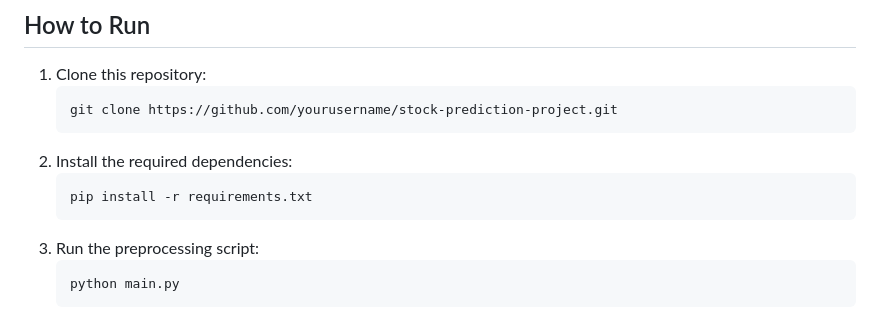
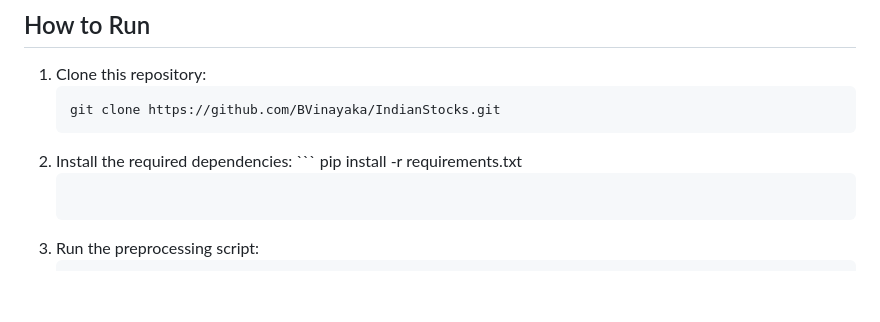
Before and after one commit to BVinayaka/IndianStocks, a Markdown page: README.md, the part around the change. GitHub-like rendering; blank space fills up the shorter version.

````diff
--- a/README.md
+++ b/README.md
@@ -106,10 +106,9 @@ yahoo_fin
 
 1. Clone this repository:
    ```
-   git clone https://github.com/yourusername/stock-prediction-project.git
+   git clone https://github.com/BVinayaka/IndianStocks.git
    ```
-3. Install the required dependencies:
-   ```
+3. Install the required dependencies:   ```
    pip install -r requirements.txt
    ```
 4. Run the preprocessing script:
````
